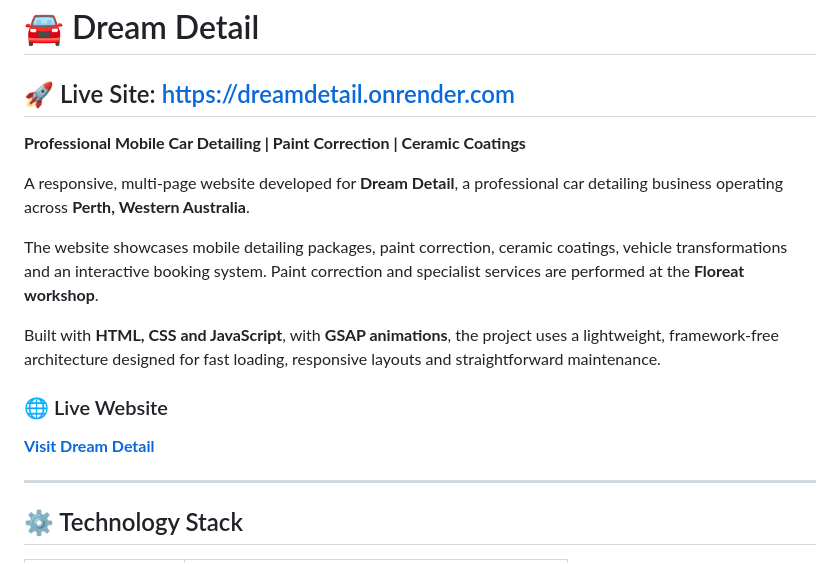
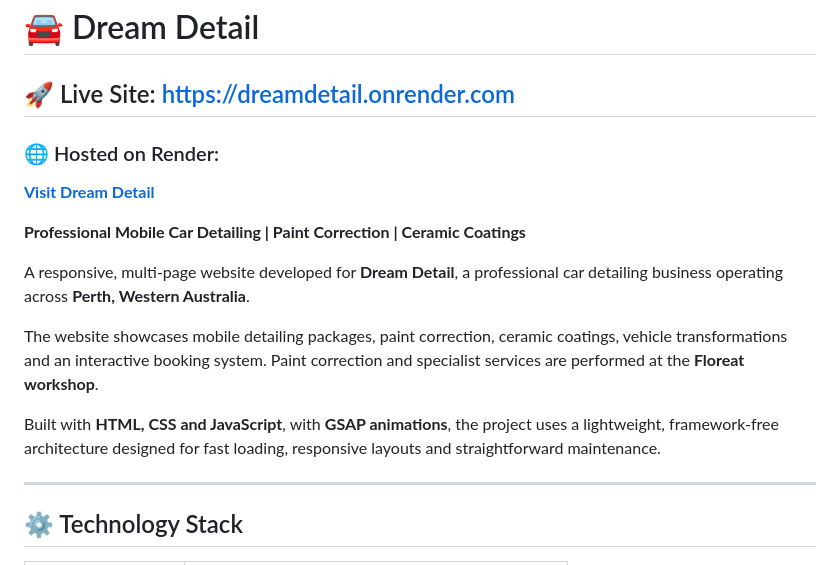
Before and after one commit to Praetorian301/Dream-Detail-Webpage, a Markdown page: README.md, the part around the change. Rendered like a GitHub page.

Commit message:
Update README with hosting details and remove duplicate link
Added a section for hosting information and removed duplicate live website link.

```diff
--- a/README.md
+++ b/README.md
@@ -1,7 +1,9 @@
 # 🚘 Dream Detail
 
 ## 🚀 Live Site: [https://dreamdetail.onrender.com](https://dreamdetail.onrender.com)
+### 🌐 Hosted on Render:
 
+**[Visit Dream Detail](https://dreamdetail.onrender.com)**
 
 **Professional Mobile Car Detailing | Paint Correction | Ceramic Coatings**
 
@@ -10,10 +12,6 @@ A responsive, multi-page website developed for **Dream Detail**, a professional
 The website showcases mobile detailing packages, paint correction, ceramic coatings, vehicle transformations and an interactive booking system. Paint correction and specialist services are performed at the **Floreat workshop**.
 
 Built with **HTML, CSS and JavaScript**, with **GSAP animations**, the project uses a lightweight, framework-free architecture designed for fast loading, responsive layouts and straightforward maintenance.
-
-### 🌐 Live Website
-
-**[Visit Dream Detail](https://dreamdetail.onrender.com)**
 
 ---
 
```
